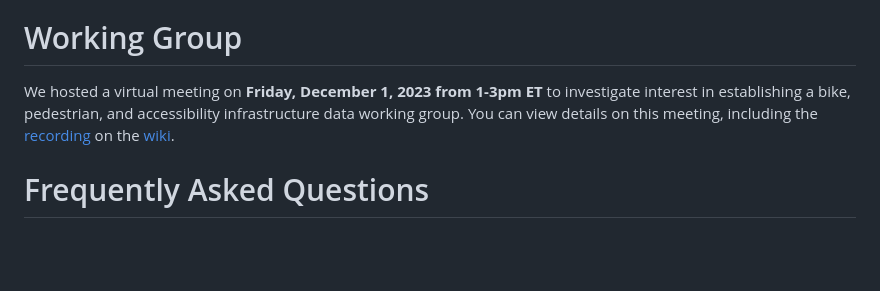
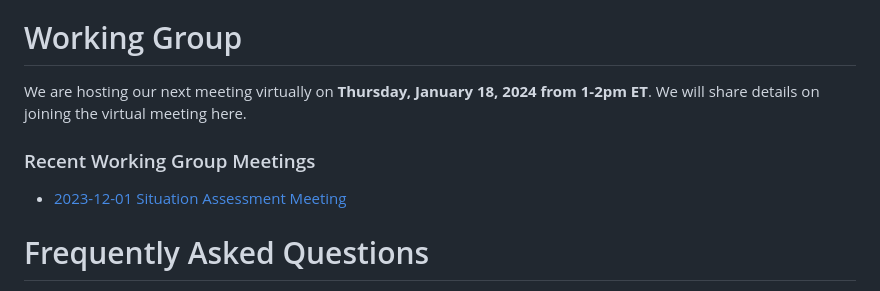
Before and after one commit to dotbts/BPA, a Markdown page: README.md, the part around the change. Rendered like a GitHub page; blank space fills up the shorter version.

Commit message:
Added date for January meeting
Signed-off-by: Cyrus Chimento <58835032+cyrchi@users.noreply.github.com>

```diff
--- a/README.md
+++ b/README.md
@@ -27,7 +27,11 @@ How do I contribute?
 - Review and provide feedback on update issues/discussions/pull requests created by other users.
 
 # Working Group
-We hosted a virtual meeting on __Friday, December 1, 2023 from 1-3pm ET__ to investigate interest in establishing a bike, pedestrian, and accessibility infrastructure data working group. You can view details on this meeting, including the [recording](https://www.youtube.com/watch?v=wNxqvG_knTs) on the [wiki](https://github.com/dotbts/BPA/wiki/2023-12-01-Situation-Assessment-Meeting).
+
+We are hosting our next meeting virtually on __Thursday, January 18, 2024 from 1-2pm ET__. We will share details on joining the virtual meeting here.
+
+### Recent Working Group Meetings
+- [2023-12-01 Situation Assessment Meeting](https://github.com/dotbts/BPA/wiki/2023-12-01-Situation-Assessment-Meeting)
 
 # Frequently Asked Questions
 We have collected frequently asked questions here (coming soon!). Please use GitHub [Discussions](https://github.com/dotbts/BPA/discussions) to ask more questions and get answers from others.
```
